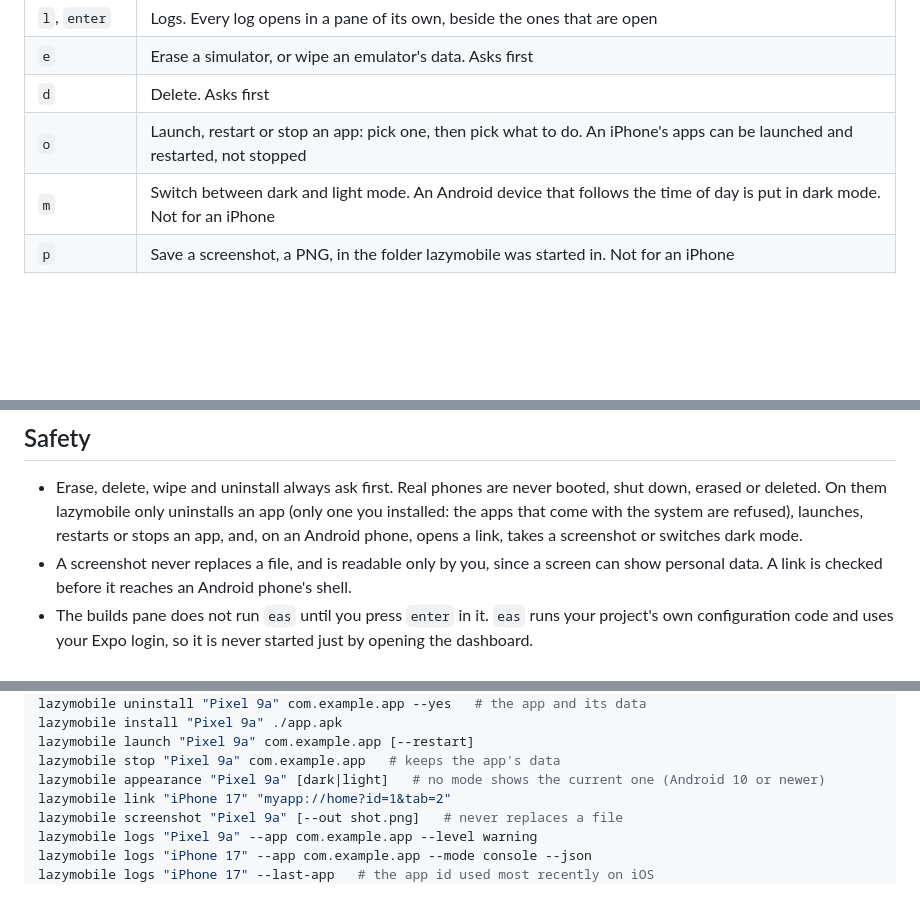
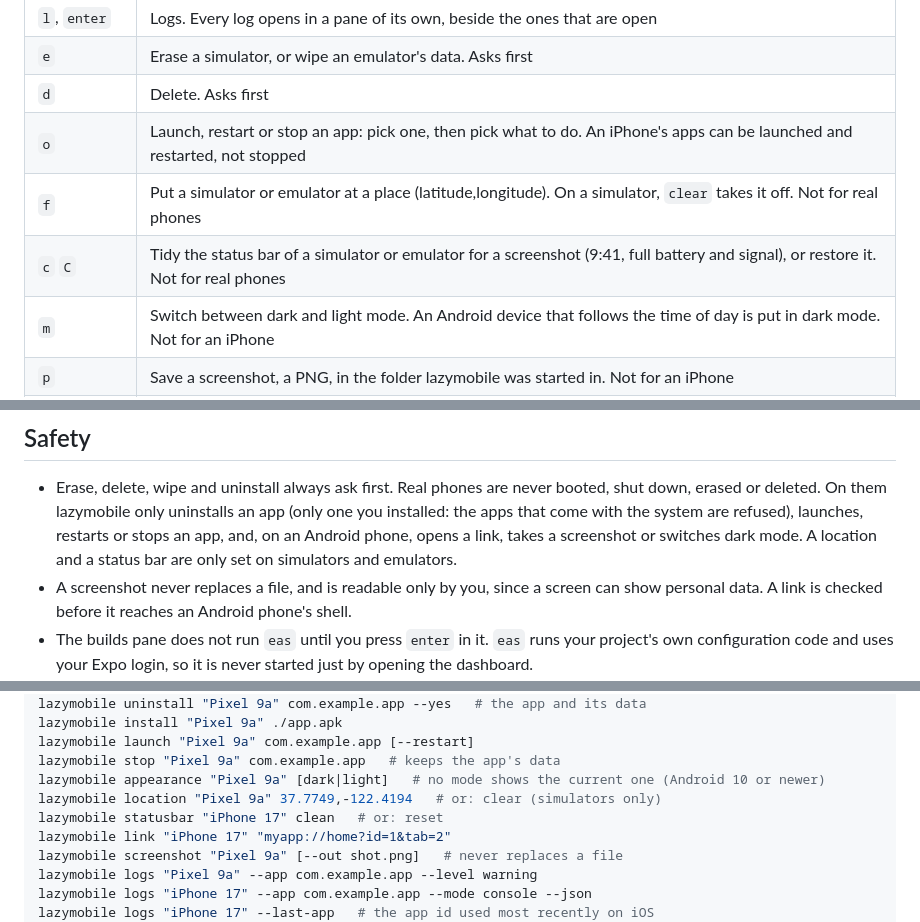
Before and after one commit to 0xrnp/lazymobile, a Markdown page: README.md, 3 parts joined by grey strips. GitHub-like rendering; blank space fills up the shorter version.

Commit message:
Set a simulator or emulator's location and tidy its status bar
Adds the location and statusbar commands, and f, c and C in the devices pane. Refs #11.

```diff
--- a/README.md
+++ b/README.md
@@ -126,6 +128,8 @@ Devices:
 | `e` | Erase a simulator, or wipe an emulator's data. Asks first |
 | `d` | Delete. Asks first |
 | `o` | Launch, restart or stop an app: pick one, then pick what to do. An iPhone's apps can be launched and restarted, not stopped |
+| `f` | Put a simulator or emulator at a place (latitude,longitude). On a simulator, `clear` takes it off. Not for real phones |
+| `c` `C` | Tidy the status bar of a simulator or emulator for a screenshot (9:41, full battery and signal), or restore it. Not for real phones |
 | `m` | Switch between dark and light mode. An Android device that follows the time of day is put in dark mode. Not for an iPhone |
 | `p` | Save a screenshot, a PNG, in the folder lazymobile was started in. Not for an iPhone |
 | `t` | Open a web address or deep link, such as `myapp://home?id=1`. Not for an iPhone |
@@ -245,7 +249,7 @@ only by you. Delete the file to forget it all.
 - Erase, delete, wipe and uninstall always ask first. Real phones are never booted, shut down,
   erased or deleted. On them lazymobile only uninstalls an app (only one you installed: the apps
   that come with the system are refused), launches, restarts or stops an app, and, on an Android
-  phone, opens a link, takes a screenshot or switches dark mode.
+  phone, opens a link, takes a screenshot or switches dark mode. A location and a status bar are only set on simulators and emulators.
 - A screenshot never replaces a file, and is readable only by you, since a screen can show
   personal data. A link is checked before it reaches an Android phone's shell.
 - The builds pane does not run `eas` until you press `enter` in it. `eas` runs your project's
@@ -272,6 +276,8 @@ lazymobile install "Pixel 9a" ./app.apk
 lazymobile launch "Pixel 9a" com.example.app [--restart]
 lazymobile stop "Pixel 9a" com.example.app   # keeps the app's data
 lazymobile appearance "Pixel 9a" [dark|light]   # no mode shows the current one (Android 10 or newer)
+lazymobile location "Pixel 9a" 37.7749,-122.4194   # or: clear (simulators only)
+lazymobile statusbar "iPhone 17" clean   # or: reset
 lazymobile link "iPhone 17" "myapp://home?id=1&tab=2"
 lazymobile screenshot "Pixel 9a" [--out shot.png]   # never replaces a file
 lazymobile logs "Pixel 9a" --app com.example.app --level warning
```
Also changed, not shown: other parts of README.md (+2 -0 lines), docs/json.md (+4 -2 lines), lazymobile-Pixel-9a-20261116-083044.png (added), 12 other files.
